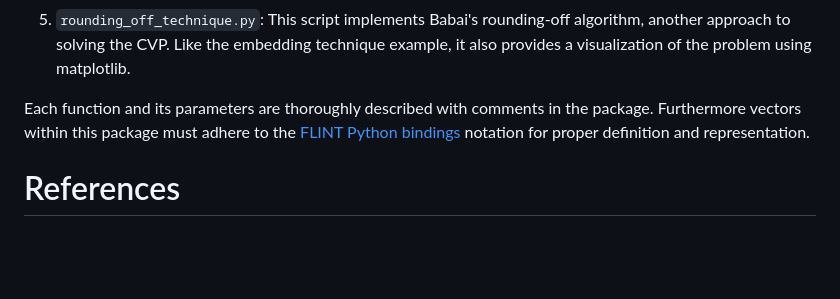
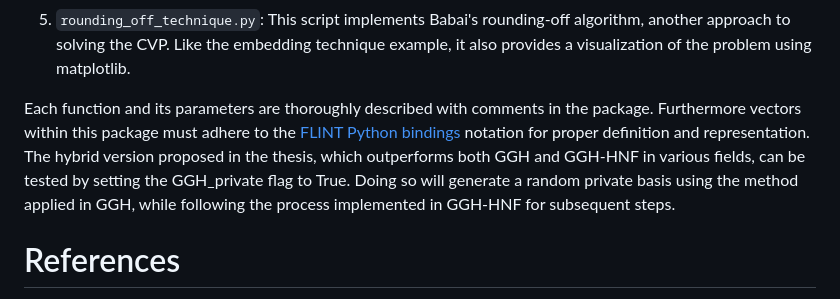
Before and after one commit to TheGaBr0/GGH, a Markdown page: README.md, the part around the change. GitHub-like rendering; blank space fills up the shorter version.

```diff
--- a/README.md
+++ b/README.md
@@ -32,7 +32,7 @@ To demonstrate the usage and capabilities of this package, several example scrip
 5. `rounding_off_technique.py`: This script implements Babai's rounding-off algorithm, another approach to solving the CVP. Like the embedding technique example, it also provides a visualization of the problem using matplotlib.
 
 Each function and its parameters are thoroughly described with comments in the package. Furthermore vectors within this package must adhere to the [FLINT Python bindings](https://fredrikj.net/python-flint/) notation for proper definition and representation.
-
+The hybrid version proposed in the thesis, which outperforms both GGH and GGH-HNF in various fields, can be tested by setting the GGH_private flag to True. Doing so will generate a random private basis using the method applied in GGH, while following the process implemented in GGH-HNF for subsequent steps.
 
 # References
 Every reference can be found at the end of thesis.pdf file.
```
